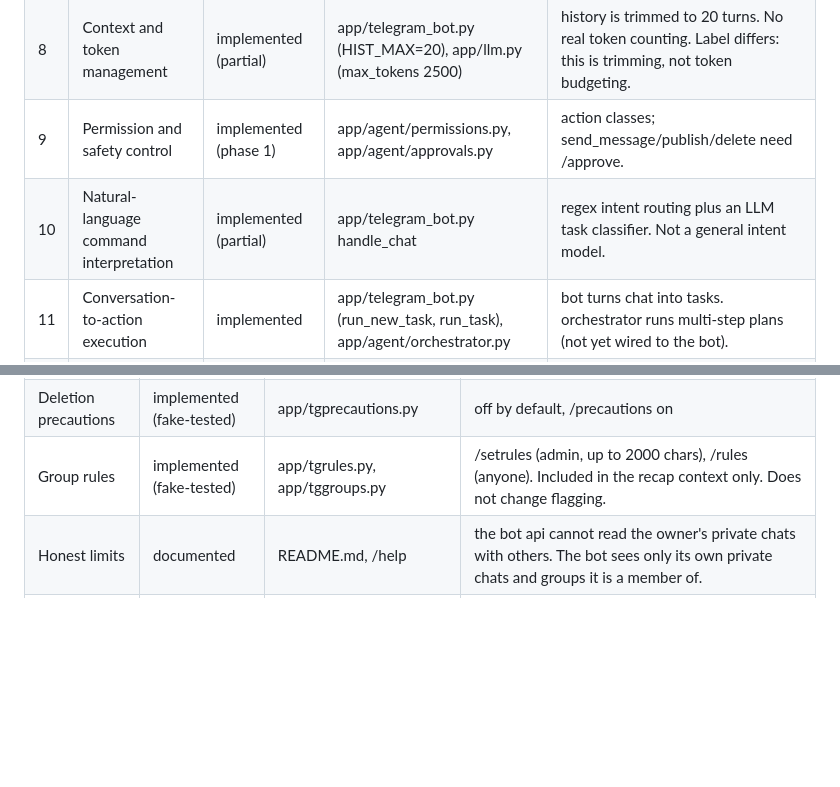
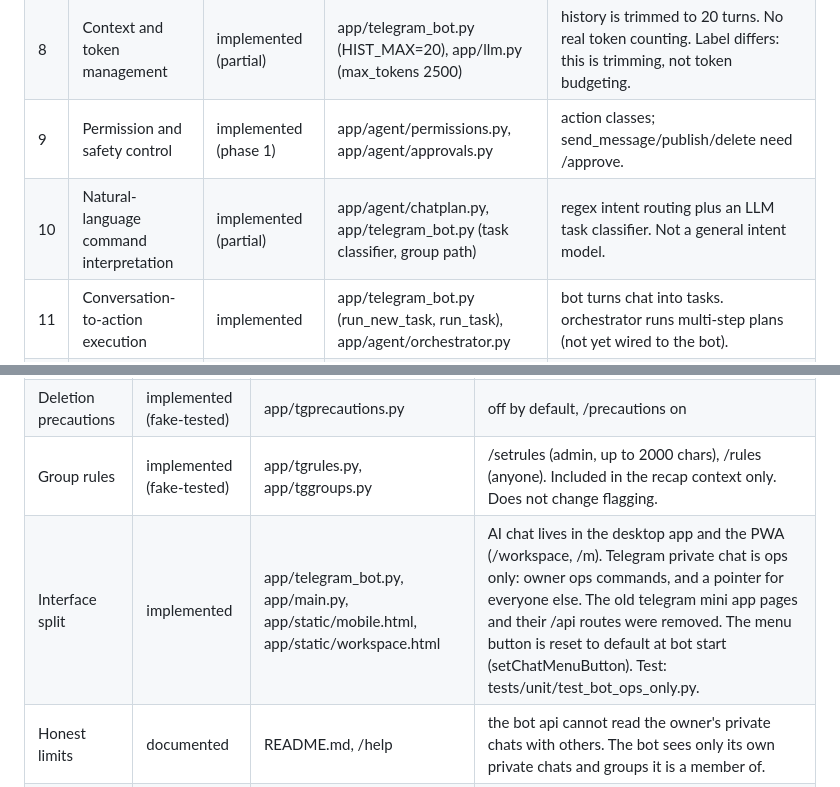
Before and after one commit to studymart-beep/ROYCE-AI, a Markdown page: docs/SKILL_CATALOG.md, 2 parts joined by grey strips. GitHub-like rendering; blank space fills up the shorter version.

```diff
--- a/docs/SKILL_CATALOG.md
+++ b/docs/SKILL_CATALOG.md
@@ -17,7 +17,7 @@ Scope note: the capability list in the phase 1 brief was cut off after item 21 (
 | 7 | Skill discovery and loading | implemented | app/skills.py, skills/*.md | 6 marketing playbooks, max 2 injected per reply by keyword match. |
 | 8 | Context and token management | implemented (partial) | app/telegram_bot.py (HIST_MAX=20), app/llm.py (max_tokens 2500) | history is trimmed to 20 turns. No real token counting. Label differs: this is trimming, not token budgeting. |
 | 9 | Permission and safety control | implemented (phase 1) | app/agent/permissions.py, app/agent/approvals.py | action classes; send_message/publish/delete need /approve. |
-| 10 | Natural-language command interpretation | implemented (partial) | app/telegram_bot.py handle_chat | regex intent routing plus an LLM task classifier. Not a general intent model. |
+| 10 | Natural-language command interpretation | implemented (partial) | app/agent/chatplan.py, app/telegram_bot.py (task classifier, group path) | regex intent routing plus an LLM task classifier. Not a general intent model. |
 | 11 | Conversation-to-action execution | implemented | app/telegram_bot.py (run_new_task, run_task), app/agent/orchestrator.py | bot turns chat into tasks. orchestrator runs multi-step plans (not yet wired to the bot). |
 | 12 | Progress and status reporting | implemented (phase 3, partial) | app/agent/chatplan.py, app/telegram_bot.py | per-step "step n of m done" for planned tasks, plain final summary, /tasks lists open items. Background jobs have no live progress. |
 | 13 | Error explanation and recovery guidance | implemented (partial) | app/telegram_bot.py (error messages, "kept on my list") | errors are surfaced with the reason and the task is kept for retry. |
@@ -89,5 +89,6 @@ None of items 1 to 21 are blocked on a missing external account. Item 16 is bloc
 | Owner-approved sends | implemented (fake-tested) | app/tgsend.py, app/agent/approvals.py | owner only, in private chat: "tell the group <name>: <text>" or "post to the channel <name>: <text>". Exact text shown, then /approve <id> sends via sendMessage to the stored chat id. Audit logs ids, never text. |
 | Deletion precautions | implemented (fake-tested) | app/tgprecautions.py | off by default, /precautions on|off (admin). When on, a flagged suspicious link is queued for owner approval in the owner DM. /approve runs deleteMessage and optional restrictChatMember. Nothing automatic. |
 | Group rules | implemented (fake-tested) | app/tgrules.py, app/tggroups.py | /setrules <text> (admin, up to 2000 chars), /rules (anyone). Included in the recap context only. Does not change flagging. |
+| Interface split | implemented | app/telegram_bot.py, app/main.py, app/static/mobile.html, app/static/workspace.html | AI chat lives in the desktop app and the PWA (/workspace, /m). Telegram private chat is ops only: owner ops commands, and a pointer for everyone else. The old telegram mini app pages and their /api routes were removed. The menu button is reset to default at bot start (setChatMenuButton). Test: tests/unit/test_bot_ops_only.py. |
 | Honest limits | documented | README.md, /help | the bot api cannot read the owner's private chats with others. The bot sees only its own private chats and groups it is a member of. |
 | Live group test | not run | none | no test group was available. The live check covered the bot start, the allowed_updates list and the poller only. |
```
Also changed, not shown: README.md (+16 -10 lines).
